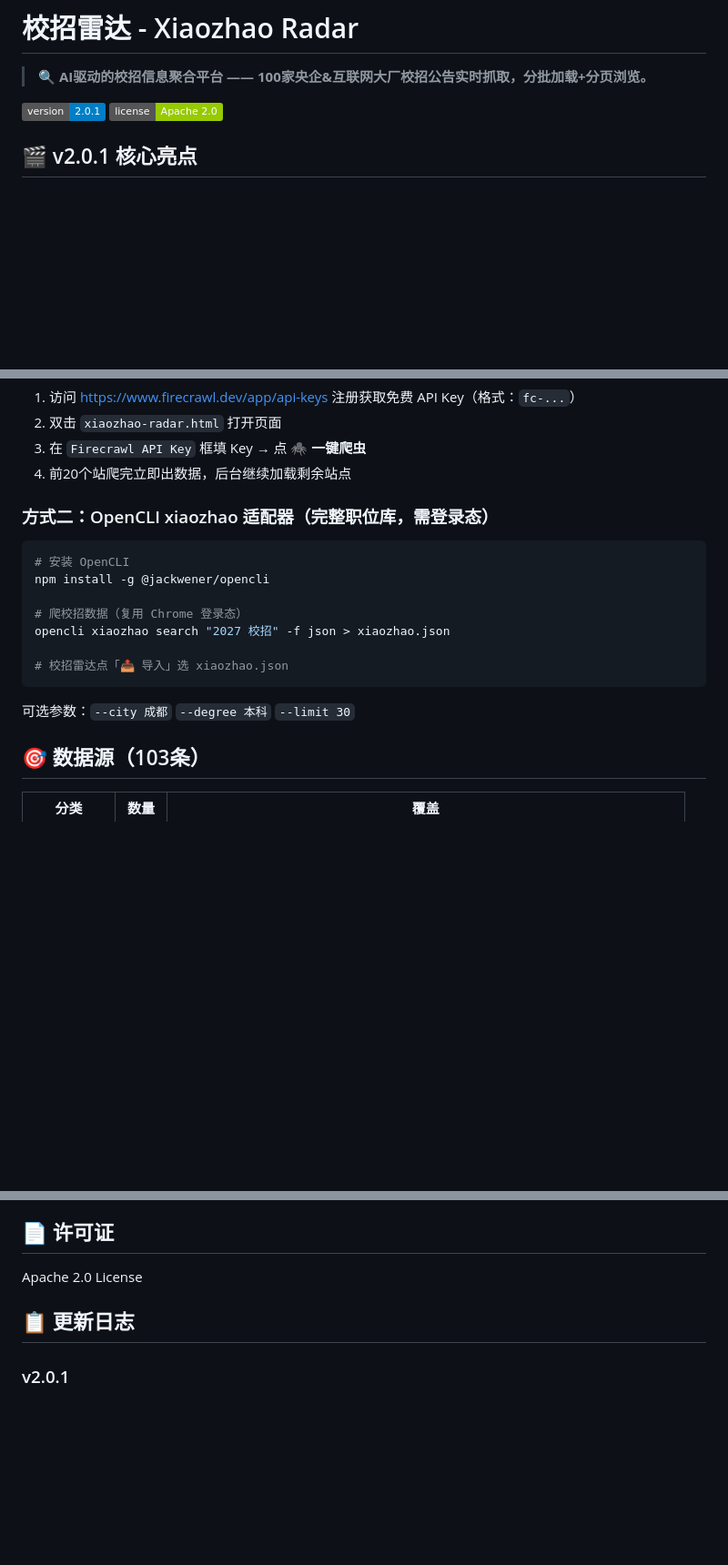
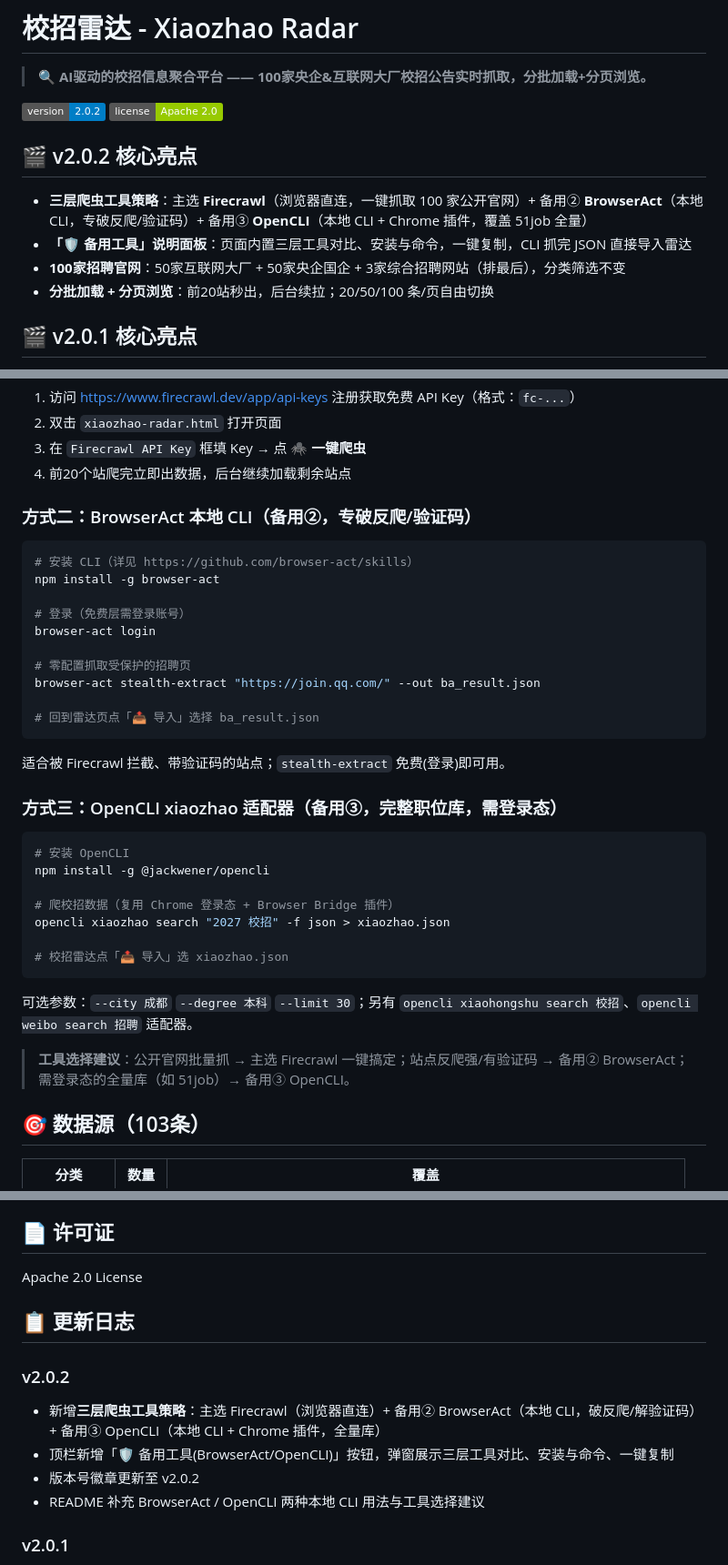
Before and after one commit to jiabaobei/xiaozhao-radar, a Markdown page: README.md, 3 parts joined by grey strips. Shown at 91% size. GitHub-like rendering; badges without logos; blank space fills up the shorter version.

Commit message:
v2.0.2: 三层爬虫工具策略 (Firecrawl主选 + BrowserAct/OpenCLI备用)

````diff
--- a/README.md
+++ b/README.md
@@ -2,8 +2,15 @@
 
 > **🔍 AI驱动的校招信息聚合平台 —— 100家央企&互联网大厂校招公告实时抓取，分批加载+分页浏览。**
 
-[![Version](https://img.shields.io/badge/version-2.0.1-blue)]()
+[![Version](https://img.shields.io/badge/version-2.0.2-blue)]()
 [![License](https://img.shields.io/badge/license-Apache%202.0-green)]()
+
+## 🎬 v2.0.2 核心亮点
+
+- **三层爬虫工具策略**：主选 **Firecrawl**（浏览器直连，一键抓取 100 家公开官网）+ 备用② **BrowserAct**（本地 CLI，专破反爬/验证码）+ 备用③ **OpenCLI**（本地 CLI + Chrome 插件，覆盖 51job 全量）
+- **「🛡 备用工具」说明面板**：页面内置三层工具对比、安装与命令，一键复制，CLI 抓完 JSON 直接导入雷达
+- **100家招聘官网**：50家互联网大厂 + 50家央企国企 + 3家综合招聘网站（排最后），分类筛选不变
+- **分批加载 + 分页浏览**：前20站秒出，后台续拉；20/50/100 条/页自由切换
 
 ## 🎬 v2.0.1 核心亮点
 
@@ -23,19 +30,38 @@
 3. 在 `Firecrawl API Key` 框填 Key → 点 **🕷 一键爬虫**
 4. 前20个站爬完立即出数据，后台继续加载剩余站点
 
-### 方式二：OpenCLI xiaozhao 适配器（完整职位库，需登录态）
+### 方式二：BrowserAct 本地 CLI（备用②，专破反爬/验证码）
+
+```bash
+# 安装 CLI（详见 https://github.com/browser-act/skills）
+npm install -g browser-act
+
+# 登录（免费层需登录账号）
+browser-act login
+
+# 零配置抓取受保护的招聘页
+browser-act stealth-extract "https://join.qq.com/" --out ba_result.json
+
+# 回到雷达页点「📤 导入」选择 ba_result.json
+```
+
+适合被 Firecrawl 拦截、带验证码的站点；`stealth-extract` 免费(登录)即可用。
+
+### 方式三：OpenCLI xiaozhao 适配器（备用③，完整职位库，需登录态）
 
 ```bash
 # 安装 OpenCLI
 npm install -g @jackwener/opencli
 
-# 爬校招数据（复用 Chrome 登录态）
+# 爬校招数据（复用 Chrome 登录态 + Browser Bridge 插件）
 opencli xiaozhao search "2027 校招" -f json > xiaozhao.json
 
 # 校招雷达点「📤 导入」选 xiaozhao.json
 ```
 
-可选参数：`--city 成都` `--degree 本科` `--limit 30`
+可选参数：`--city 成都` `--degree 本科` `--limit 30`；另有 `opencli xiaohongshu search 校招`、`opencli weibo search 招聘` 适配器。
+
+> **工具选择建议**：公开官网批量抓 → 主选 Firecrawl 一键搞定；站点反爬强/有验证码 → 备用② BrowserAct；需登录态的全量库（如 51job）→ 备用③ OpenCLI。
 
 ## 🎯 数据源（103条）
 
@@ -76,6 +102,12 @@ Apache 2.0 License
 
 ## 📋 更新日志
 
+### v2.0.2
+- 新增**三层爬虫工具策略**：主选 Firecrawl（浏览器直连）+ 备用② BrowserAct（本地 CLI，破反爬/解验证码）+ 备用③ OpenCLI（本地 CLI + Chrome 插件，全量库）
+- 顶栏新增「🛡 备用工具(BrowserAct/OpenCLI)」按钮，弹窗展示三层工具对比、安装与命令、一键复制
+- 版本号徽章更新至 v2.0.2
+- README 补充 BrowserAct / OpenCLI 两种本地 CLI 用法与工具选择建议
+
 ### v2.0.1
 - CRAWL_SITES 扩展至 103 条：50家互联网大厂 + 50家央企国企 + 3家综合招聘网站（排最后）
 - 公司列直接显示真实公司名（腾讯/美团/国家电网等），不再显示来源网站名
````
